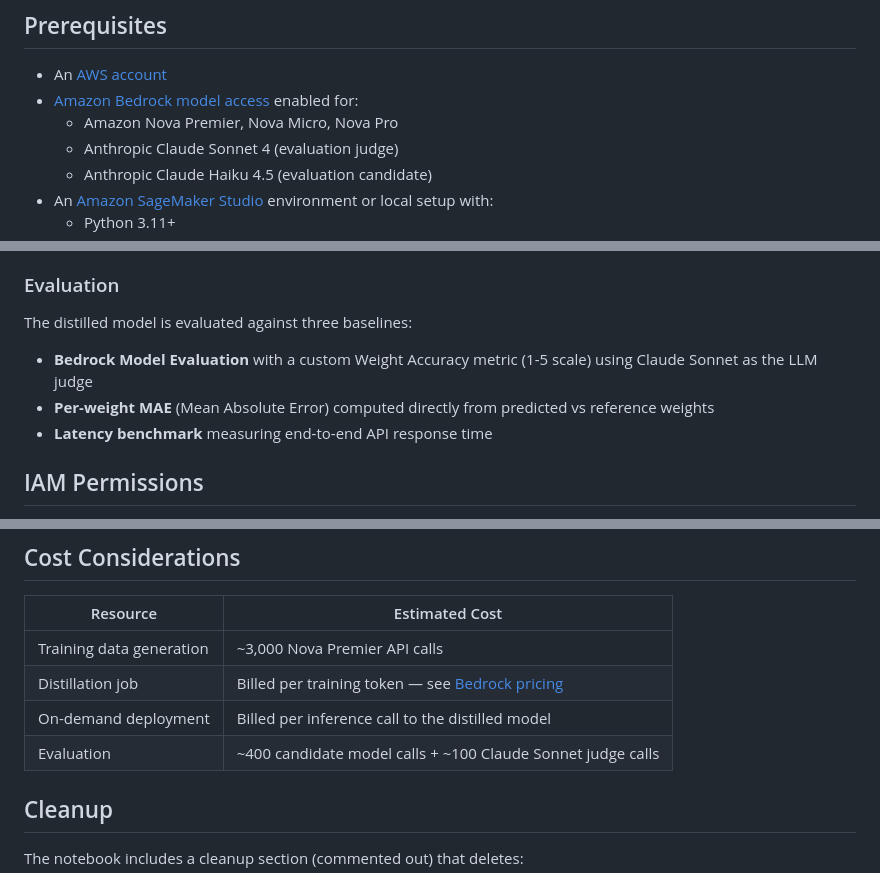
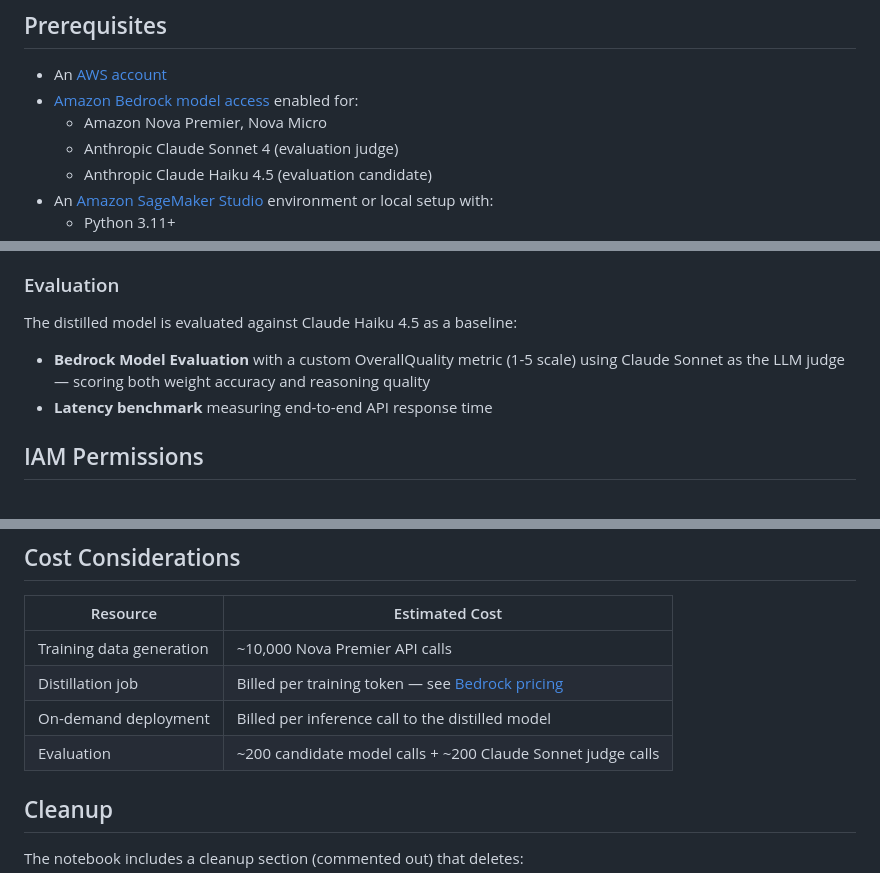
Before and after one commit to Santiacmaestre/video-semantic-search-aws, a Markdown page: optimized-video-seach-intent-w-bedrock-model-distillations/README.md, 3 parts joined by grey strips. GitHub-like rendering.

```diff
--- a/optimized-video-seach-intent-w-bedrock-model-distillations/README.md
+++ b/optimized-video-seach-intent-w-bedrock-model-distillations/README.md
@@ -52,7 +49,7 @@ Query: "Werner discussing innovation in the city of Porto"
 
 - An [AWS account](https://aws.amazon.com/free/)
 - [Amazon Bedrock model access](https://docs.aws.amazon.com/bedrock/latest/userguide/model-access.html) enabled for:
-  - Amazon Nova Premier, Nova Micro, Nova Pro
+  - Amazon Nova Premier, Nova Micro
   - Anthropic Claude Sonnet 4 (evaluation judge)
   - Anthropic Claude Haiku 4.5 (evaluation candidate)
 - An [Amazon SageMaker Studio](https://docs.aws.amazon.com/sagemaker/latest/dg/studio.html) environment or local setup with:
@@ -130,10 +135,9 @@ Each query is assigned four weights that sum to 1.0:
 
 ### Evaluation
 
-The distilled model is evaluated against three baselines:
+The distilled model is evaluated against Claude Haiku 4.5 as a baseline:
 
-- **Bedrock Model Evaluation** with a custom Weight Accuracy metric (1-5 scale) using Claude Sonnet as the LLM judge
-- **Per-weight MAE** (Mean Absolute Error) computed directly from predicted vs reference weights
+- **Bedrock Model Evaluation** with a custom OverallQuality metric (1-5 scale) using Claude Sonnet as the LLM judge — scoring both weight accuracy and reasoning quality
 - **Latency benchmark** measuring end-to-end API response time
 
 ## IAM Permissions
@@ -177,10 +181,10 @@ The notebook creates the required IAM roles automatically. Your user/role needs
 
 | Resource | Estimated Cost |
 |----------|---------------|
-| Training data generation | ~3,000 Nova Premier API calls |
+| Training data generation | ~10,000 Nova Premier API calls |
 | Distillation job | Billed per training token — see [Bedrock pricing](https://aws.amazon.com/bedrock/pricing/) |
 | On-demand deployment | Billed per inference call to the distilled model |
-| Evaluation | ~400 candidate model calls + ~100 Claude Sonnet judge calls |
+| Evaluation | ~200 candidate model calls + ~200 Claude Sonnet judge calls |
 
 ## Cleanup
 
```
Also changed, not shown: other parts of optimized-video-seach-intent-w-bedrock-model-distillations/README.md (+22 -17 lines).
